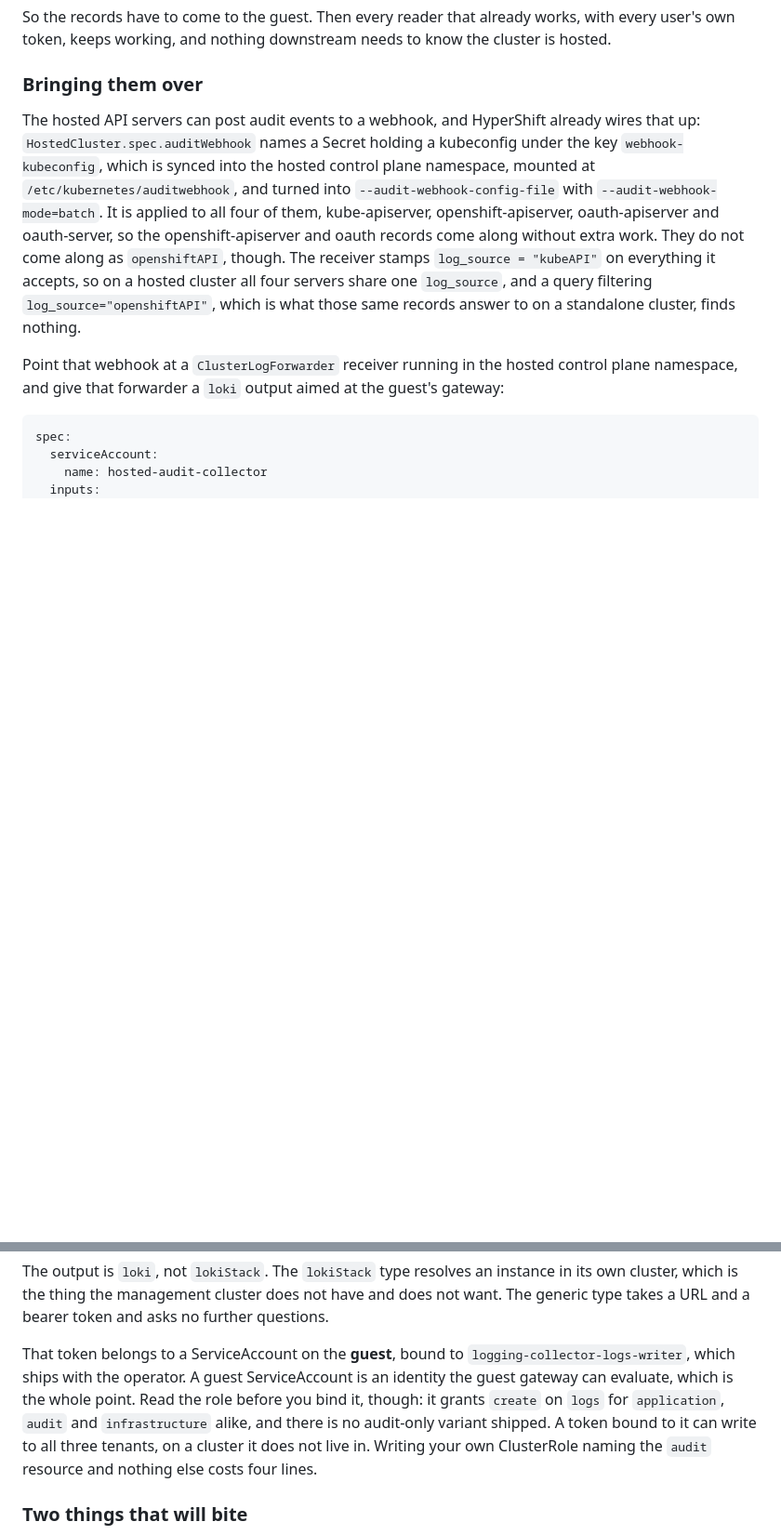
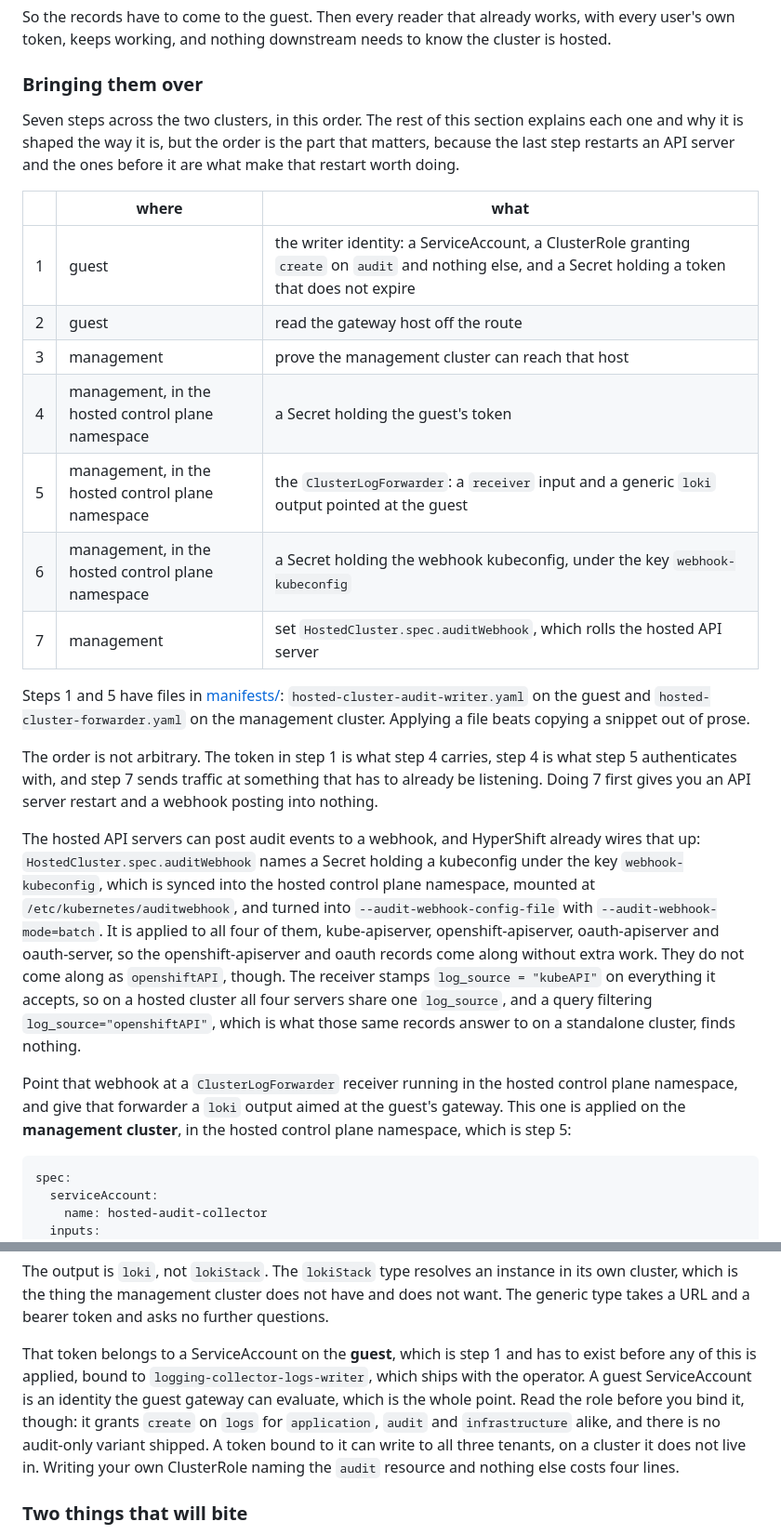
Before and after one commit to linuxelitebr/kubevirt-day-2, a Markdown page: audit-pipeline-setup.md, 2 parts joined by grey strips. Shown at 93% size. Drawn GitHub-style; blank space fills up the shorter version.

Commit message:
put the seven steps and their cluster at the top of bringing them over

````diff
--- a/audit-pipeline-setup.md
+++ b/audit-pipeline-setup.md
@@ -652,9 +652,25 @@ So the records have to come to the guest. Then every reader that already works,
 
 ### Bringing them over
 
+Seven steps across the two clusters, in this order. The rest of this section explains each one and why it is shaped the way it is, but the order is the part that matters, because the last step restarts an API server and the ones before it are what make that restart worth doing.
+
+| | where | what |
+| --- | --- | --- |
+| 1 | guest | the writer identity: a ServiceAccount, a ClusterRole granting `create` on `audit` and nothing else, and a Secret holding a token that does not expire |
+| 2 | guest | read the gateway host off the route |
+| 3 | management | prove the management cluster can reach that host |
+| 4 | management, in the hosted control plane namespace | a Secret holding the guest's token |
+| 5 | management, in the hosted control plane namespace | the `ClusterLogForwarder`: a `receiver` input and a generic `loki` output pointed at the guest |
+| 6 | management, in the hosted control plane namespace | a Secret holding the webhook kubeconfig, under the key `webhook-kubeconfig` |
+| 7 | management | set `HostedCluster.spec.auditWebhook`, which rolls the hosted API server |
+
+Steps 1 and 5 have files in [manifests/](manifests/): `hosted-cluster-audit-writer.yaml` on the guest and `hosted-cluster-forwarder.yaml` on the management cluster. Applying a file beats copying a snippet out of prose.
+
+The order is not arbitrary. The token in step 1 is what step 4 carries, step 4 is what step 5 authenticates with, and step 7 sends traffic at something that has to already be listening. Doing 7 first gives you an API server restart and a webhook posting into nothing.
+
 The hosted API servers can post audit events to a webhook, and HyperShift already wires that up: `HostedCluster.spec.auditWebhook` names a Secret holding a kubeconfig under the key `webhook-kubeconfig`, which is synced into the hosted control plane namespace, mounted at `/etc/kubernetes/auditwebhook`, and turned into `--audit-webhook-config-file` with `--audit-webhook-mode=batch`. It is applied to all four of them, kube-apiserver, openshift-apiserver, oauth-apiserver and oauth-server, so the openshift-apiserver and oauth records come along without extra work. They do not come along as `openshiftAPI`, though. The receiver stamps `log_source = "kubeAPI"` on everything it accepts, so on a hosted cluster all four servers share one `log_source`, and a query filtering `log_source="openshiftAPI"`, which is what those same records answer to on a standalone cluster, finds nothing.
 
-Point that webhook at a `ClusterLogForwarder` receiver running in the hosted control plane namespace, and give that forwarder a `loki` output aimed at the guest's gateway:
+Point that webhook at a `ClusterLogForwarder` receiver running in the hosted control plane namespace, and give that forwarder a `loki` output aimed at the guest's gateway. This one is applied on the **management cluster**, in the hosted control plane namespace, which is step 5:
 
 ```yaml
 spec:
@@ -707,7 +723,7 @@ oc exec -n <hosted-control-plane-namespace> <any-pod> -- curl -sk -o /dev/null -
 
 The output is `loki`, not `lokiStack`. The `lokiStack` type resolves an instance in its own cluster, which is the thing the management cluster does not have and does not want. The generic type takes a URL and a bearer token and asks no further questions.
 
-That token belongs to a ServiceAccount on the **guest**, bound to `logging-collector-logs-writer`, which ships with the operator. A guest ServiceAccount is an identity the guest gateway can evaluate, which is the whole point. Read the role before you bind it, though: it grants `create` on `logs` for `application`, `audit` and `infrastructure` alike, and there is no audit-only variant shipped. A token bound to it can write to all three tenants, on a cluster it does not live in. Writing your own ClusterRole naming the `audit` resource and nothing else costs four lines.
+That token belongs to a ServiceAccount on the **guest**, which is step 1 and has to exist before any of this is applied, bound to `logging-collector-logs-writer`, which ships with the operator. A guest ServiceAccount is an identity the guest gateway can evaluate, which is the whole point. Read the role before you bind it, though: it grants `create` on `logs` for `application`, `audit` and `infrastructure` alike, and there is no audit-only variant shipped. A token bound to it can write to all three tenants, on a cluster it does not live in. Writing your own ClusterRole naming the `audit` resource and nothing else costs four lines.
 
 ### Two things that will bite
 
````
